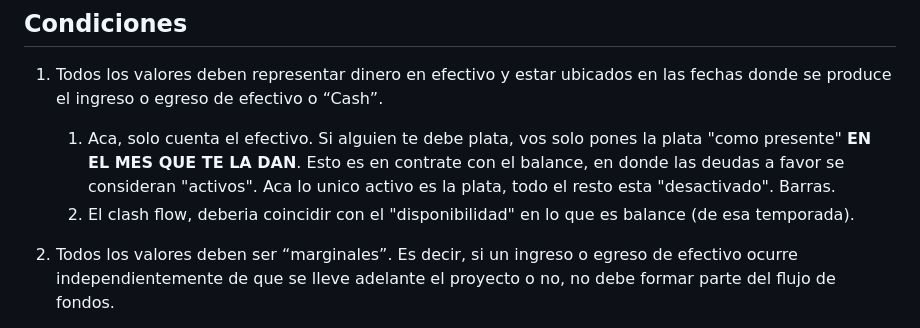
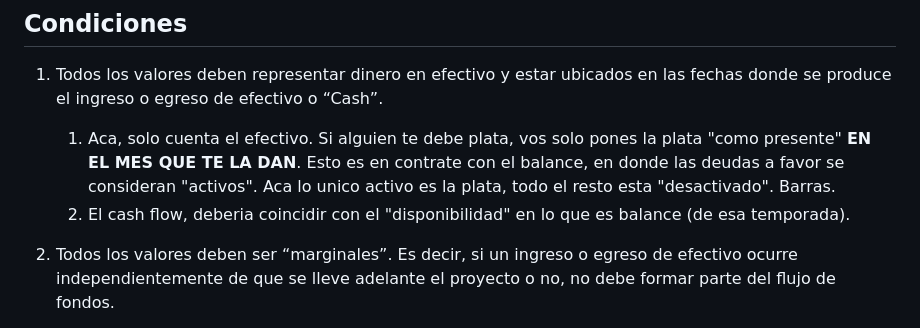
Before and after one commit to Taielmolina01/EBT, a Markdown page: clases/clase_10_07.md, the part around the change. GitHub-like rendering.

```diff
--- a/clases/clase_10_07.md
+++ b/clases/clase_10_07.md
@@ -50,7 +50,7 @@ El flujo de fondos en empresas se usa tanto para la evaluacion de proyectos como
 
 1. Todos los valores deben representar dinero en efectivo y estar ubicados en las fechas donde se produce el ingreso o egreso de efectivo o “Cash”.
 	1. Aca, solo cuenta el efectivo. Si alguien te debe plata, vos solo pones la plata "como presente" **EN EL MES QUE TE LA DAN**. Esto es en contrate con el balance, en donde las deudas a favor se consideran "activos". Aca lo unico activo es la plata, todo el resto esta "desactivado". Barras.
-	2. El clash flow, deberia coincidir con el "disponibilidad" en lo que es balance (de esa temporada).
+	2. El cash flow, deberia coincidir con el "disponibilidad" en lo que es balance (de esa temporada).
 
 2. Todos los valores deben ser “marginales”. Es decir, si un ingreso o egreso de efectivo ocurre independientemente de que se lleve adelante el proyecto o no, no debe formar parte del flujo de fondos.
 	1. Los "costos hundidos" no se incluyen en el flujo de fondos **DE UN PROYECTO**. Ejemplo: si haces un estudio de mercado ANTES de hacer el proyecto, este costo no va en flujo de fondos de analisis del proyecto. Este costo ya lo gastaste, lo hagas o no el proyecto el costo ese ya lo tenes.
```
